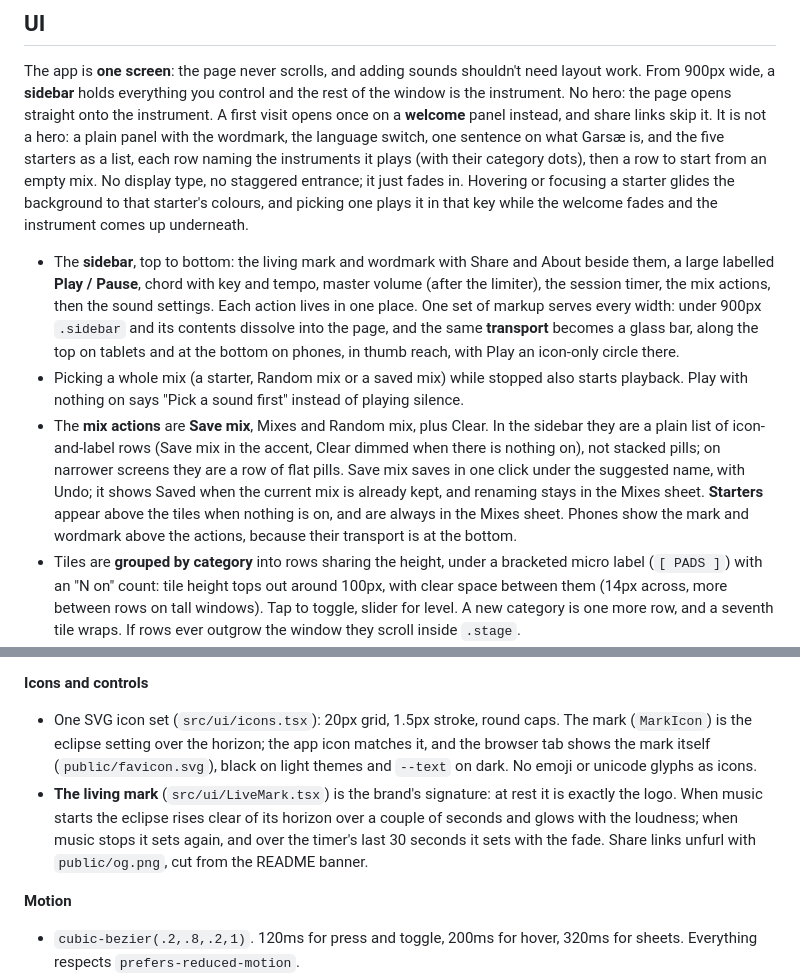
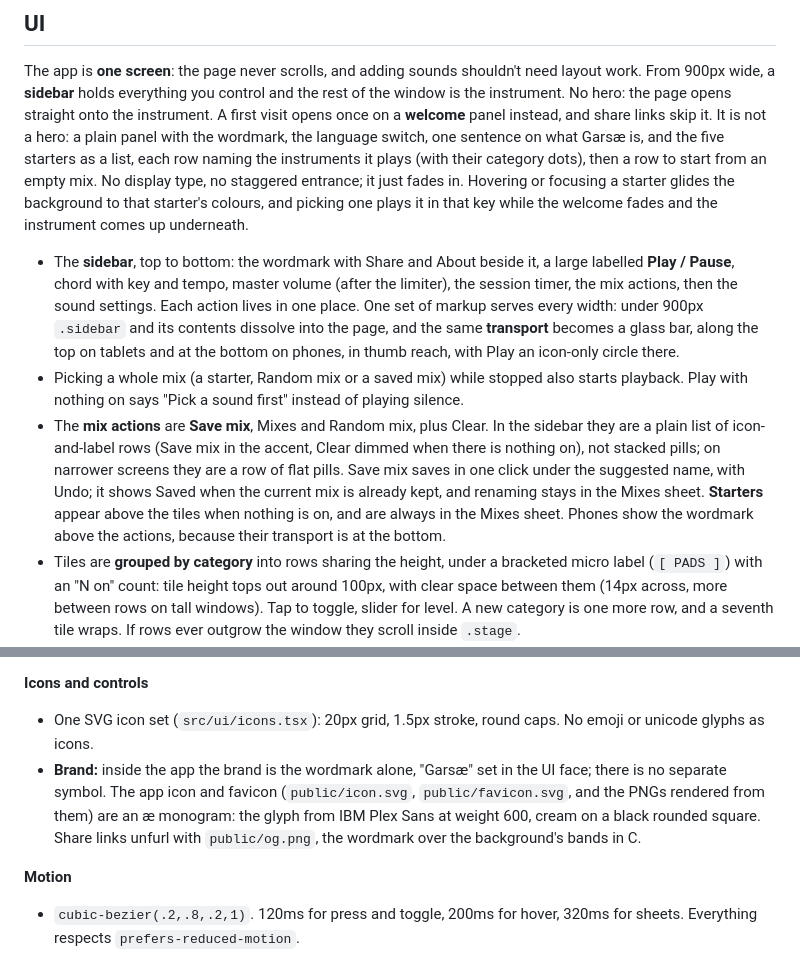
Before and after one commit to PijusRan/garsae, a Markdown page: DESIGN.md, 2 parts joined by grey strips. GitHub-like rendering.

Commit message:
Replace the eclipse mark with an æ monogram icon and a wordmark-only brand

```diff
--- a/DESIGN.md
+++ b/DESIGN.md
@@ -94,9 +94,9 @@ Each instrument is a tile. Pads, bass and arps read from a shared hidden chord e
 
 ## UI
 The app is **one screen**: the page never scrolls, and adding sounds shouldn't need layout work. From 900px wide, a **sidebar** holds everything you control and the rest of the window is the instrument. No hero: the page opens straight onto the instrument. A first visit opens once on a **welcome** panel instead, and share links skip it. It is not a hero: a plain panel with the wordmark, the language switch, one sentence on what Garsæ is, and the five starters as a list, each row naming the instruments it plays (with their category dots), then a row to start from an empty mix. No display type, no staggered entrance; it just fades in. Hovering or focusing a starter glides the background to that starter's colours, and picking one plays it in that key while the welcome fades and the instrument comes up underneath.
-- The **sidebar**, top to bottom: the living mark and wordmark with Share and About beside them, a large labelled **Play / Pause**, chord with key and tempo, master volume (after the limiter), the session timer, the mix actions, then the sound settings. Each action lives in one place. One set of markup serves every width: under 900px `.sidebar` and its contents dissolve into the page, and the same **transport** becomes a glass bar, along the top on tablets and at the bottom on phones, in thumb reach, with Play an icon-only circle there.
+- The **sidebar**, top to bottom: the wordmark with Share and About beside it, a large labelled **Play / Pause**, chord with key and tempo, master volume (after the limiter), the session timer, the mix actions, then the sound settings. Each action lives in one place. One set of markup serves every width: under 900px `.sidebar` and its contents dissolve into the page, and the same **transport** becomes a glass bar, along the top on tablets and at the bottom on phones, in thumb reach, with Play an icon-only circle there.
 - Picking a whole mix (a starter, Random mix or a saved mix) while stopped also starts playback. Play with nothing on says "Pick a sound first" instead of playing silence.
-- The **mix actions** are **Save mix**, Mixes and Random mix, plus Clear. In the sidebar they are a plain list of icon-and-label rows (Save mix in the accent, Clear dimmed when there is nothing on), not stacked pills; on narrower screens they are a row of flat pills. Save mix saves in one click under the suggested name, with Undo; it shows Saved when the current mix is already kept, and renaming stays in the Mixes sheet. **Starters** appear above the tiles when nothing is on, and are always in the Mixes sheet. Phones show the mark and wordmark above the actions, because their transport is at the bottom.
+- The **mix actions** are **Save mix**, Mixes and Random mix, plus Clear. In the sidebar they are a plain list of icon-and-label rows (Save mix in the accent, Clear dimmed when there is nothing on), not stacked pills; on narrower screens they are a row of flat pills. Save mix saves in one click under the suggested name, with Undo; it shows Saved when the current mix is already kept, and renaming stays in the Mixes sheet. **Starters** appear above the tiles when nothing is on, and are always in the Mixes sheet. Phones show the wordmark above the actions, because their transport is at the bottom.
 - Tiles are **grouped by category** into rows sharing the height, under a bracketed micro label (`[ PADS ]`) with an "N on" count: tile height tops out around 100px, with clear space between them (14px across, more between rows on tall windows). Tap to toggle, slider for level. A new category is one more row, and a seventh tile wraps. If rows ever outgrow the window they scroll inside `.stage`.
 - The **sound settings** (Evolution, tempo and key) sit in the sidebar with no surface of their own, since it is already glass.
 - Under 1280px wide six tiles no longer fit, so **tabs** show one category at a time, each with a count of what is on. Under 900px the sound settings are a tab too. Only CSS decides all this. Below 540px tall the tiles scroll with the rest of the page area, and the sidebar scrolls on its own, so browser zoom loses nothing.
@@ -130,8 +130,8 @@ The goal is a calm, cinematic instrument: black ground, warm light, very little
 - Tiles show their name with the description always beneath it, on touch screens too; only very short windows (`.shorter`) drop the description. The effect mark sits beside the name.
 
 **Icons and controls**
-- One SVG icon set (`src/ui/icons.tsx`): 20px grid, 1.5px stroke, round caps. The mark (`MarkIcon`) is the eclipse setting over the horizon; the app icon matches it, and the browser tab shows the mark itself (`public/favicon.svg`), black on light themes and `--text` on dark. No emoji or unicode glyphs as icons.
-- **The living mark** (`src/ui/LiveMark.tsx`) is the brand's signature: at rest it is exactly the logo. When music starts the eclipse rises clear of its horizon over a couple of seconds and glows with the loudness; when music stops it sets again, and over the timer's last 30 seconds it sets with the fade. Share links unfurl with `public/og.png`, cut from the README banner.
+- One SVG icon set (`src/ui/icons.tsx`): 20px grid, 1.5px stroke, round caps. No emoji or unicode glyphs as icons.
+- **Brand:** inside the app the brand is the wordmark alone, "Garsæ" set in the UI face; there is no separate symbol. The app icon and favicon (`public/icon.svg`, `public/favicon.svg`, and the PNGs rendered from them) are an æ monogram: the glyph from IBM Plex Sans at weight 600, cream on a black rounded square. Share links unfurl with `public/og.png`, the wordmark over the background's bands in C.
 
 **Motion**
 - `cubic-bezier(.2,.8,.2,1)`. 120ms for press and toggle, 200ms for hover, 320ms for sheets. Everything respects `prefers-reduced-motion`.
```
Also changed, not shown: README.md (+1 -1 lines), docs/images/banner.png, public/icon-192.png, public/icon-512.png, public/og.png, 10 other files.
